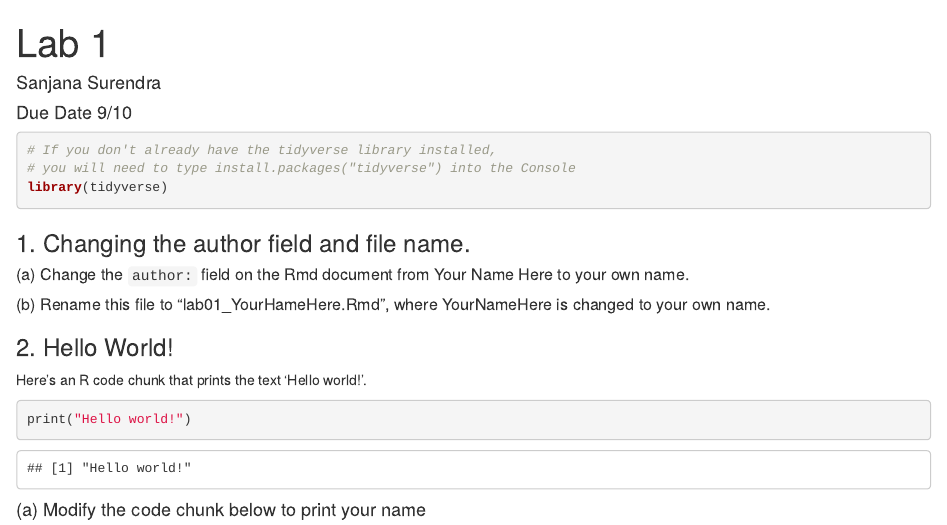
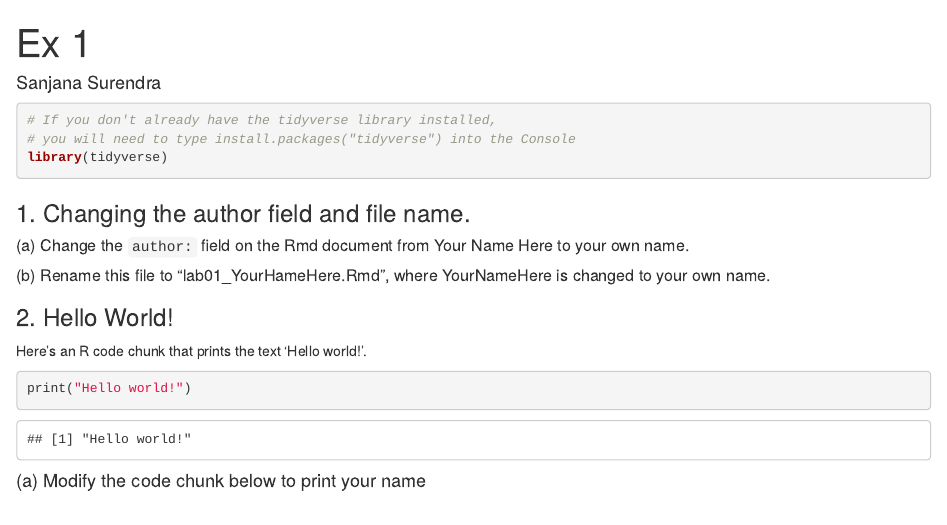
Before and after one commit to SanjanaSurendra1997/RProgramming, an R Markdown document (Ex1.Rmd): the page in a window 1100 px wide, from its top. Rendered offline with R 4.5, knitr and Pandoc, with nearby package versions.

Commit message:
Update Ex1.Rmd

```diff
--- a/Ex1.Rmd
+++ b/Ex1.Rmd
@@ -1,7 +1,6 @@
 ---
-title: "Lab 1"
+title: "Ex 1"
 author: "Sanjana Surendra"
-date: "Due Date 9/10"
 output: html_document
 ---
 
```
